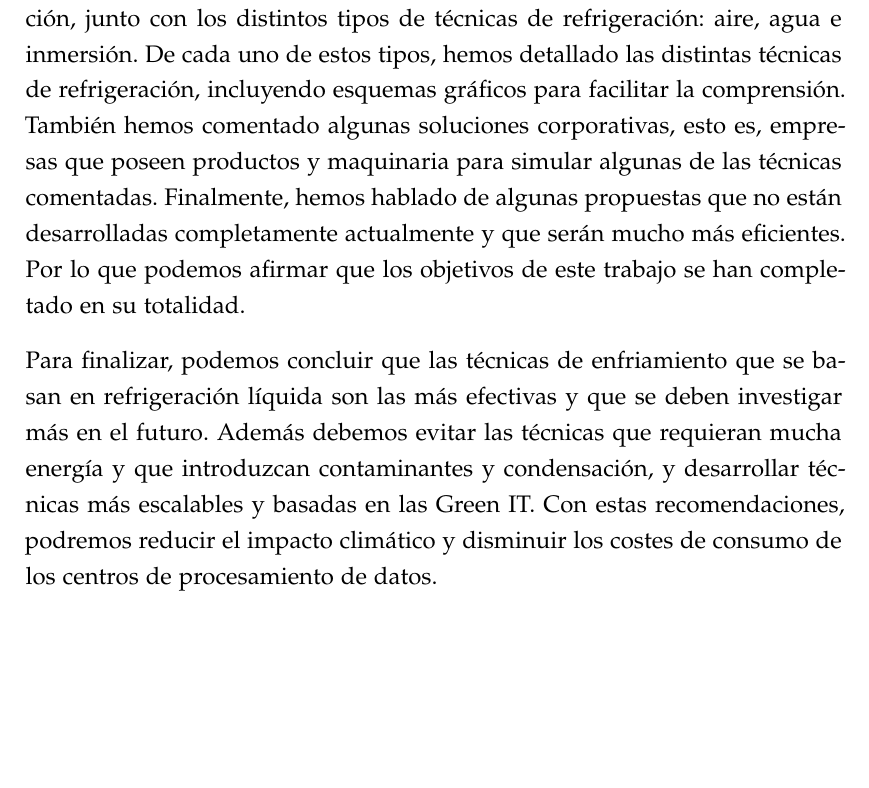
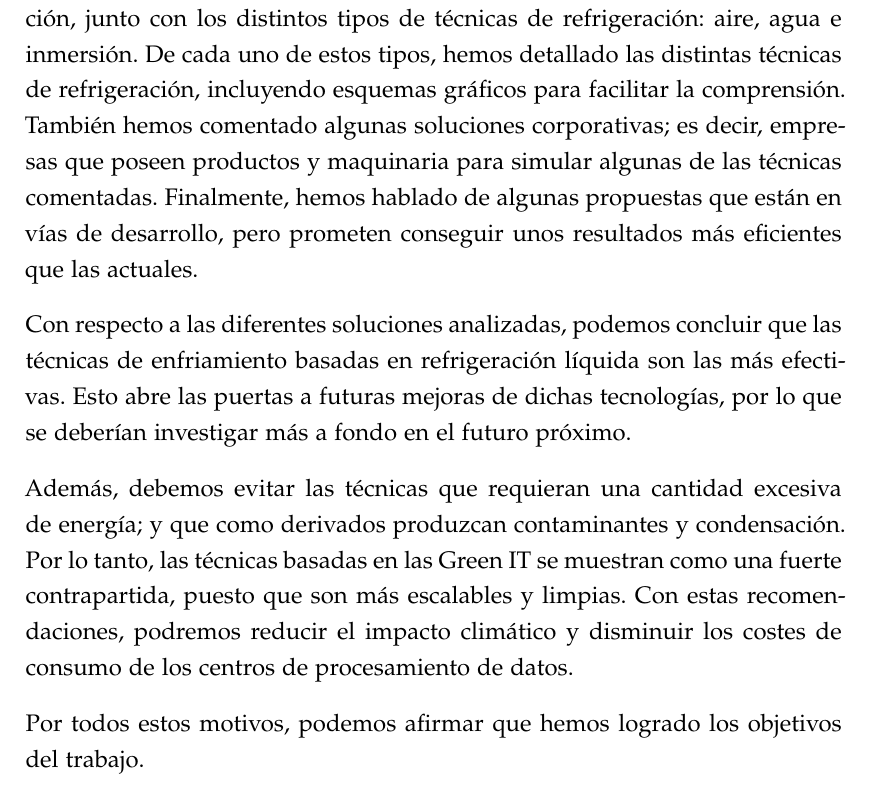
Before and after one commit to Mapachana/Trabajo-SWAP, a LaTeX thesis (main.tex, which reads trabajo.tex): part of page 21 of 24, cut so that both start at the same text, the shorter picture padded with empty space. Compiled offline with pdfLaTeX; a missing font is replaced by an installed copy or a similar font.

```diff
--- a/trabajo.tex
+++ b/trabajo.tex
@@ -291,10 +291,13 @@
 
 \chapter{Conclusiones}
 
-En este trabajo hemos estudiado y desarrollado los sistemas de climatización, junto con los distintos tipos de técnicas de refrigeración: aire, agua e inmersión. De cada uno de estos tipos, hemos detallado las distintas técnicas de refrigeración, incluyendo esquemas gráficos para facilitar la comprensión. También hemos comentado algunas soluciones corporativas, esto es, empresas que poseen productos y maquinaria para simular algunas de las técnicas comentadas. Finalmente, hemos hablado de algunas propuestas que no están desarrolladas completamente actualmente y que serán mucho más eficientes. Por lo que podemos afirmar que los objetivos de este trabajo se han completado en su totalidad.
+En este trabajo hemos estudiado y desarrollado los sistemas de climatización, junto con los distintos tipos de técnicas de refrigeración: aire, agua e inmersión. De cada uno de estos tipos, hemos detallado las distintas técnicas de refrigeración, incluyendo esquemas gráficos para facilitar la comprensión. También hemos comentado algunas soluciones corporativas; es decir, empresas que poseen productos y maquinaria para simular algunas de las técnicas comentadas. Finalmente, hemos hablado de algunas propuestas que están en vías de desarrollo, pero prometen conseguir unos resultados más eficientes que las actuales.
 
-Para finalizar, podemos concluir que las técnicas de enfriamiento que se basan en refrigeración líquida son las más efectivas y que se deben investigar más en el futuro. Además debemos evitar las técnicas que requieran mucha energía y que introduzcan contaminantes y condensación, y desarrollar técnicas más escalables y basadas en las Green IT. Con estas recomendaciones, podremos reducir el impacto climático y disminuir los costes de consumo de los centros de procesamiento de datos.
+Con respecto a las diferentes soluciones analizadas, podemos concluir que las técnicas de enfriamiento basadas en refrigeración líquida son las más efectivas. Esto abre las puertas a futuras mejoras de dichas tecnologías, por lo que se deberían investigar más a fondo en el futuro próximo.
 
+Además, debemos evitar las técnicas que requieran una cantidad excesiva de energía; y que como derivados produzcan contaminantes y condensación. Por lo tanto, las técnicas basadas en las Green IT se muestran como una fuerte contrapartida, puesto que son más escalables y limpias. Con estas recomendaciones, podremos reducir el impacto climático y disminuir los costes de consumo de los centros de procesamiento de datos.
+
+Por todos estos motivos, podemos afirmar que hemos logrado los objetivos del trabajo.
 
 \begin{figure}%
     \centering
```
